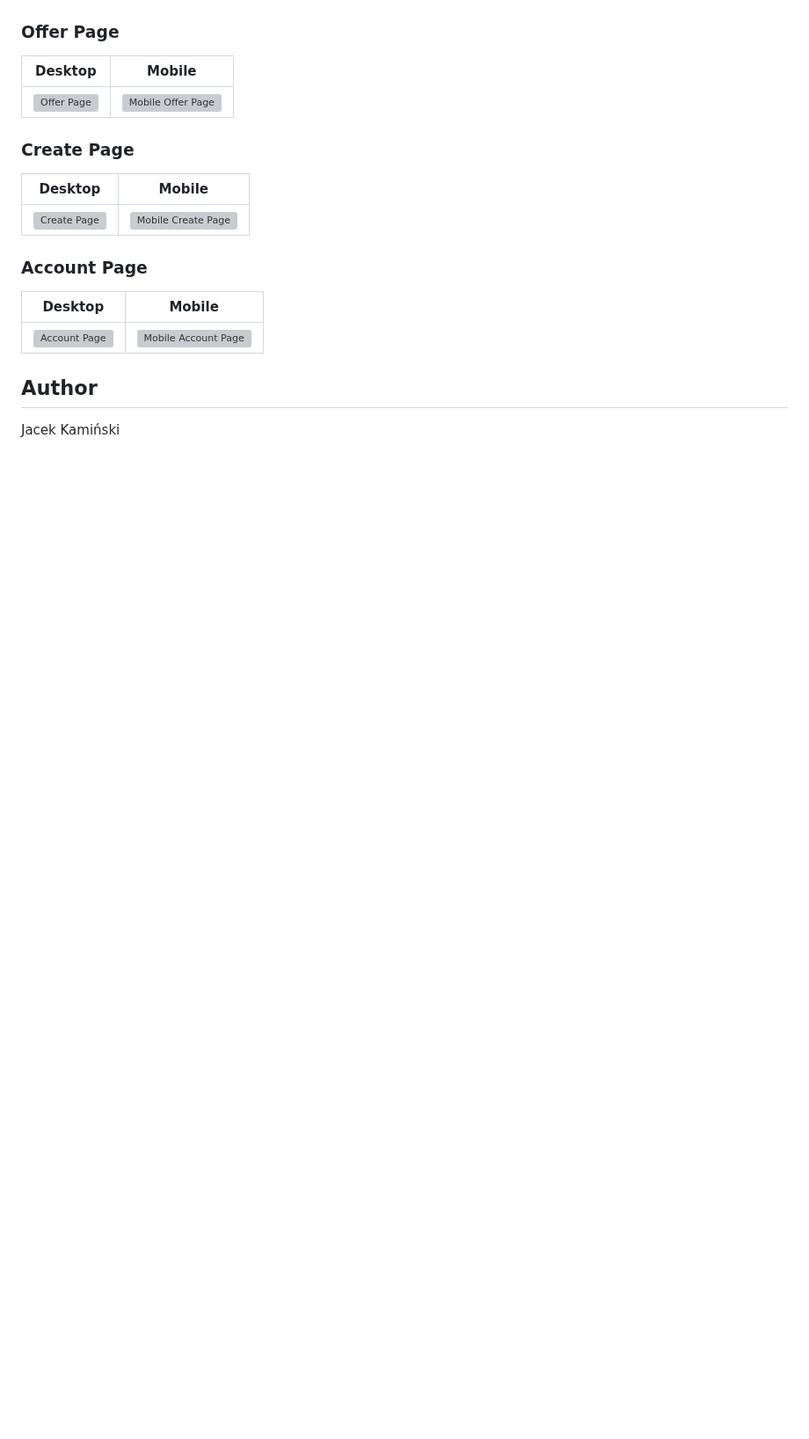
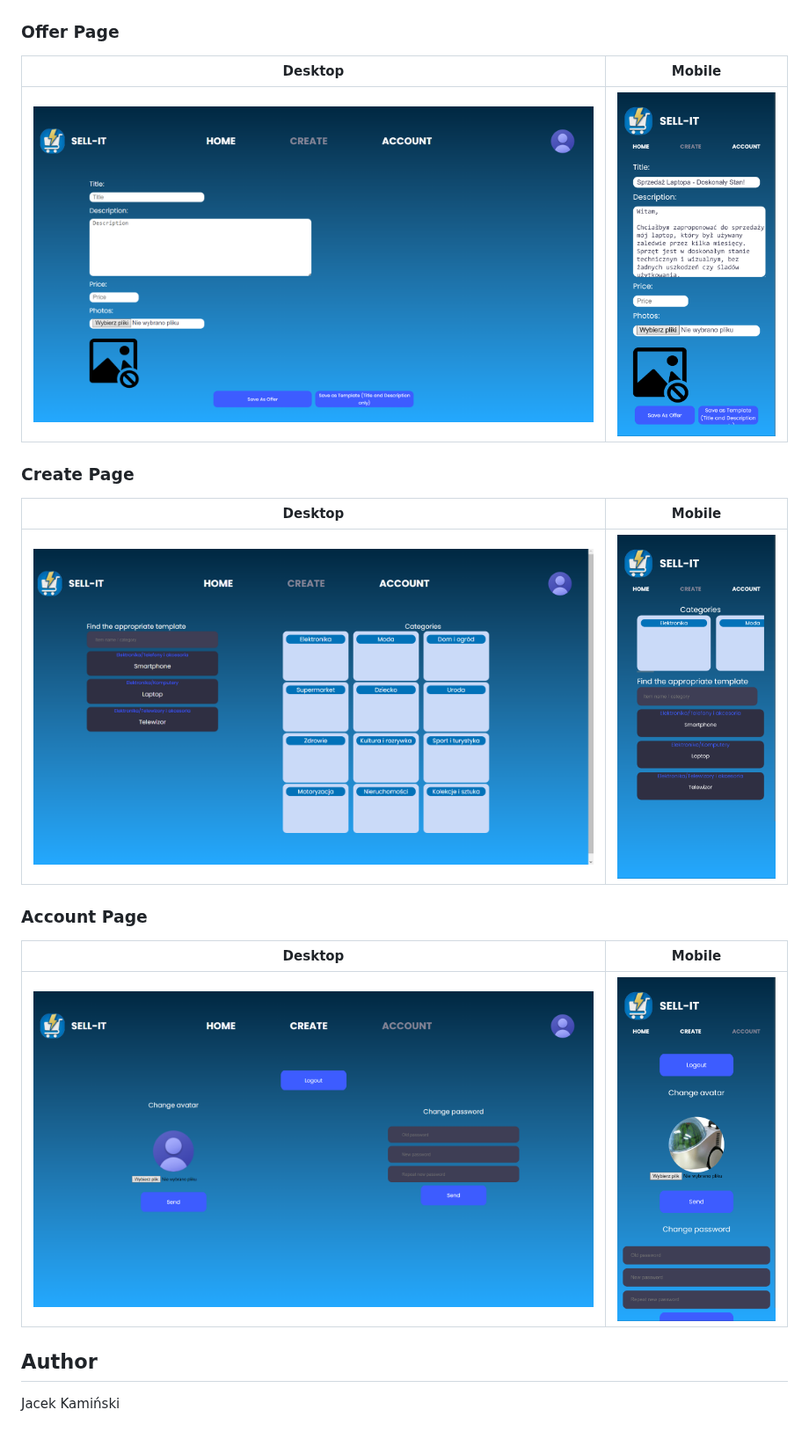
Before and after one commit to pryncypalka/SELL-IT, a Markdown page: README.md, the part around one of its changes. Shown at 88% size. Rendered like a GitHub page; blank space fills up the shorter version; grey boxes are pictures that could not be loaded.

```diff
--- a/README.md
+++ b/README.md
@@ -73,17 +73,17 @@ Desktop | Mobile
 ### Offer Page
 Desktop | Mobile
 :-------------------------:|:-------------------------:
-![Offer Page]() | ![Mobile Offer Page]()
+![Offer Page](Views_screen_shots/offer%20–%20Opera.png) | ![Mobile Offer Page](Views_screen_shots/offer.png)
 
 ### Create Page
 Desktop | Mobile
 :-------------------------:|:-------------------------:
-![Create Page]() | ![Mobile Create Page]()
+![Create Page](Views_screen_shots/Create%20–%20Opera.png) | ![Mobile Create Page](Views_screen_shots/create.png)
 
 ### Account Page
 Desktop | Mobile
 :-------------------------:|:-------------------------:
-![Account Page]() | ![Mobile Account Page]()
+![Account Page](Views_screen_shots/Account%20–%20Opera.png) | ![Mobile Account Page](Views_screen_shots/account.png)
 
 ## Author
 Jacek Kamiński
```
Also changed, not shown: other parts of README.md (+3 -3 lines).
